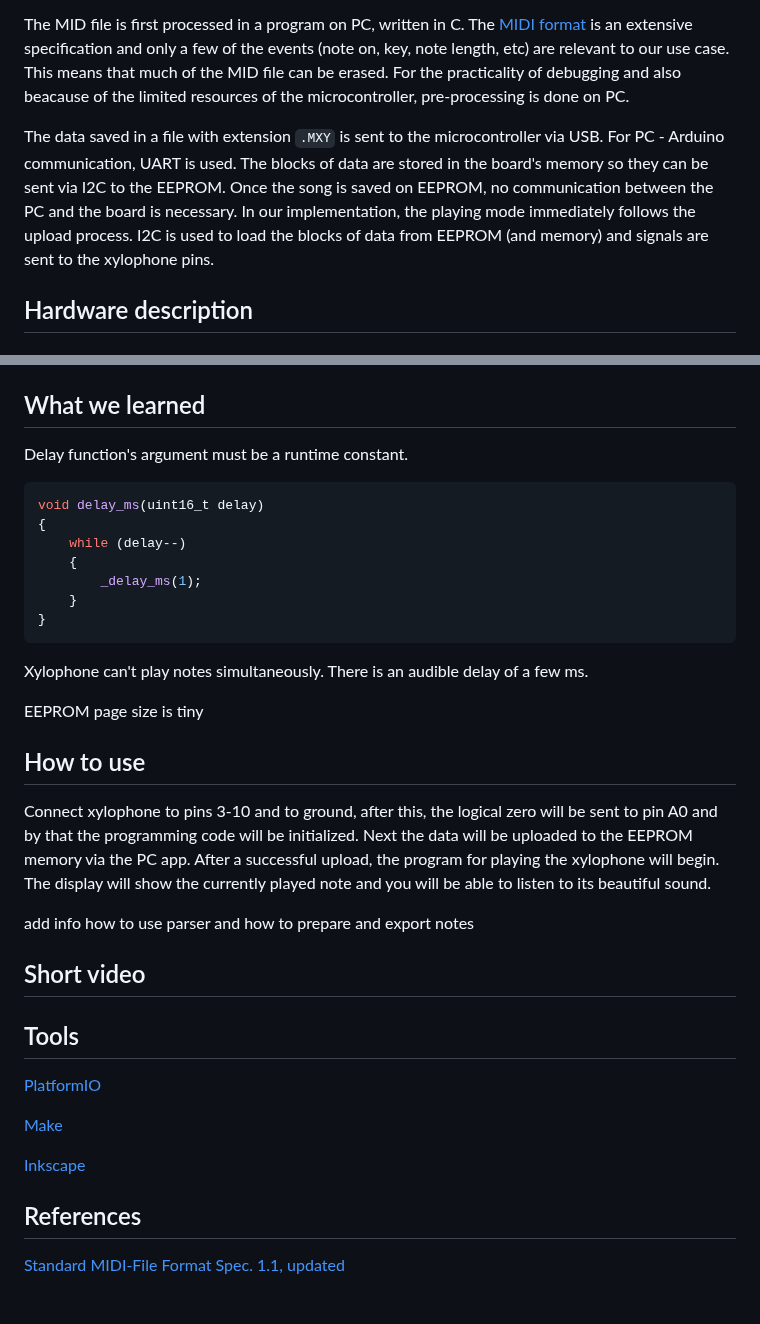
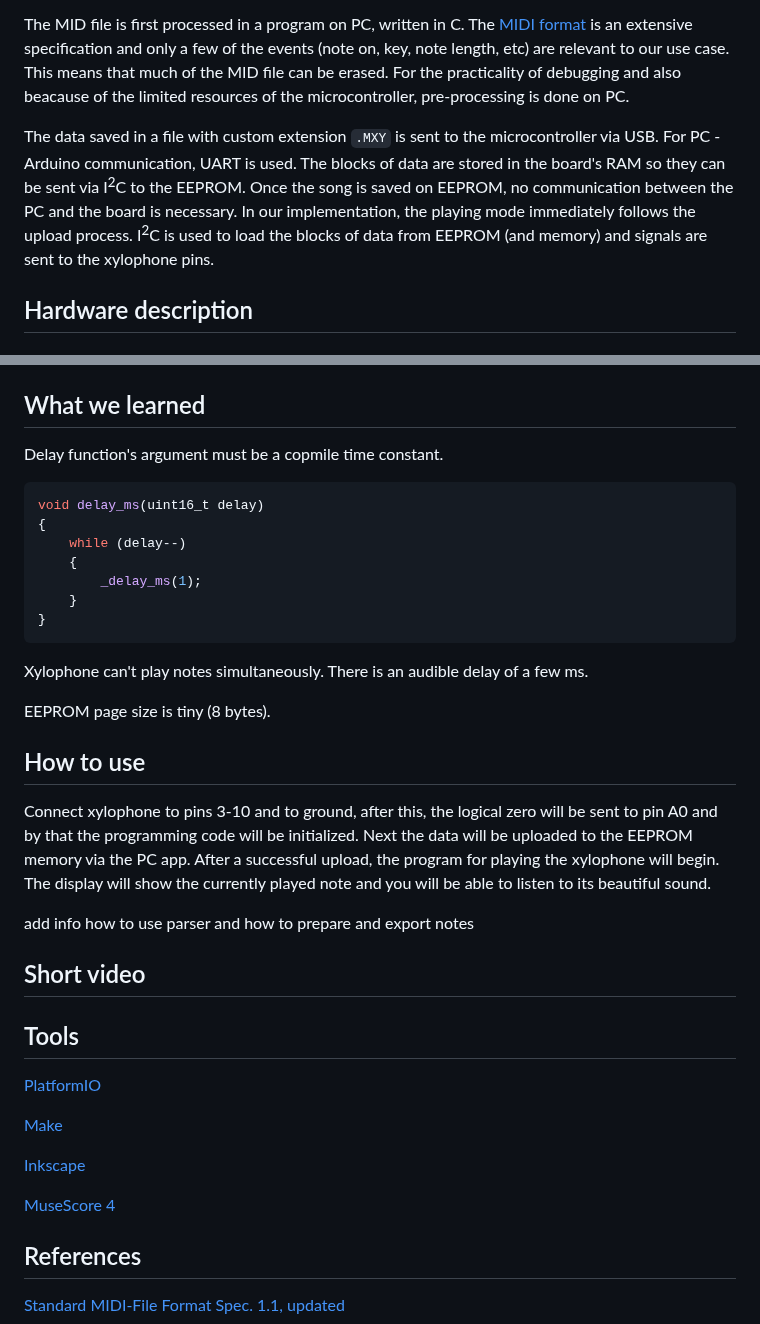
Before and after one commit to Th0rgrlm/Xylophone, a Markdown page: README.md, 2 parts joined by grey strips. Rendered like a GitHub page; blank space fills up the shorter version.

````diff
--- a/README.md
+++ b/README.md
@@ -29,7 +29,7 @@ The project involves programming an Arduino microcontroller. The microcontroller
 
 The MID file is first processed in a program on PC, written in C. The [MIDI format](https://www.music.mcgill.ca/~ich/classes/mumt306/StandardMIDIfileformat.html) is an extensive specification and only a few of the events (note on, key, note length, etc) are relevant to our use case. This means that much of the MID file can be erased. For the practicality of debugging and also beacause of the limited resources of the microcontroller, pre-processing is done on PC.
 
-The data saved in a file with extension `.MXY` is sent to the microcontroller via USB. For PC - Arduino communication, UART is used. The blocks of data are stored in the board's memory so they can be sent via I2C to the EEPROM. Once the song is saved on EEPROM, no communication between the PC and the board is necessary. In our implementation, the playing mode immediately follows the upload process. I2C is used to load the blocks of data from EEPROM (and memory) and signals are sent to the xylophone pins.
+The data saved in a file with custom extension `.MXY` is sent to the microcontroller via USB. For PC - Arduino communication, UART is used. The blocks of data are stored in the board's RAM so they can be sent via I<sup>2</sup>C to the EEPROM. Once the song is saved on EEPROM, no communication between the PC and the board is necessary. In our implementation, the playing mode immediately follows the upload process. I<sup>2</sup>C is used to load the blocks of data from EEPROM (and memory) and signals are sent to the xylophone pins.
 
 ## Hardware description
 #### Xylophone
@@ -192,7 +195,7 @@ The tempo of the song can be easily changed in the MID file header. Tempo has th
 
 ## What we learned
 
-Delay function's argument must be a runtime constant.
+Delay function's argument must be a copmile time constant.
 ```c
 void delay_ms(uint16_t delay)
 {
@@ -205,12 +208,13 @@ void delay_ms(uint16_t delay)
 
 Xylophone can't play notes simultaneously. There is an audible delay of a few ms.
 
-EEPROM page size is tiny
+EEPROM page size is tiny (8 bytes).
 
 ## How to use
 Connect xylophone to pins 3-10 and to ground, after this, the logical zero will be sent to pin A0 and by that the programming code will be initialized. Next the data will be uploaded to the EEPROM memory via the PC app. After a successful upload, the program for playing the xylophone will begin. The display will show the currently played note and you will be able to listen to its beautiful sound.
 
 add info how to use parser and how to prepare and export notes
+
 
 ## Short video
 
@@ -224,6 +228,8 @@ add info how to use parser and how to prepare and export notes
 
 [Inkscape](https://inkscape.org/)
 
+[MuseScore 4](https://musescore.org/)
+
 ## References
 
 [Standard MIDI-File Format Spec. 1.1, updated](https://www.music.mcgill.ca/~ich/classes/mumt306/StandardMIDIfileformat.html)
````
Also changed, not shown: other parts of README.md (+21 -18 lines).
